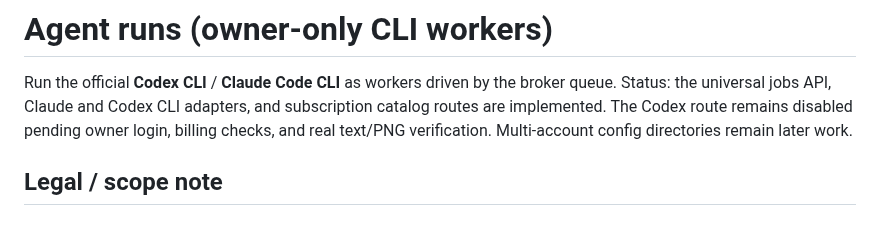
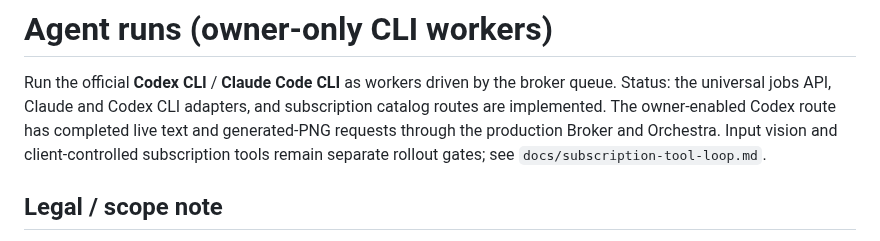
Before and after one commit to zapleoceo/AIbroker, a Markdown page: docs/agent-runs.md, the part around the change. Drawn GitHub-style.

Commit message:
Document subscription tool handoff design and input vision canary

```diff
--- a/docs/agent-runs.md
+++ b/docs/agent-runs.md
@@ -2,9 +2,10 @@
 
 Run the official **Codex CLI** / **Claude Code CLI** as workers driven by the broker queue.
 Status: the universal jobs API, Claude and Codex CLI adapters, and subscription
-catalog routes are implemented. The Codex route remains disabled pending owner
-login, billing checks, and real text/PNG verification. Multi-account config
-directories remain later work.
+catalog routes are implemented. The owner-enabled Codex route has completed
+live text and generated-PNG requests through the production Broker and
+Orchestra. Input vision and client-controlled subscription tools remain
+separate rollout gates; see `docs/subscription-tool-loop.md`.
 
 ## Legal / scope note
 
```
Also changed, not shown: docs/subscription-tool-loop.md (added, +81 -0 lines).
